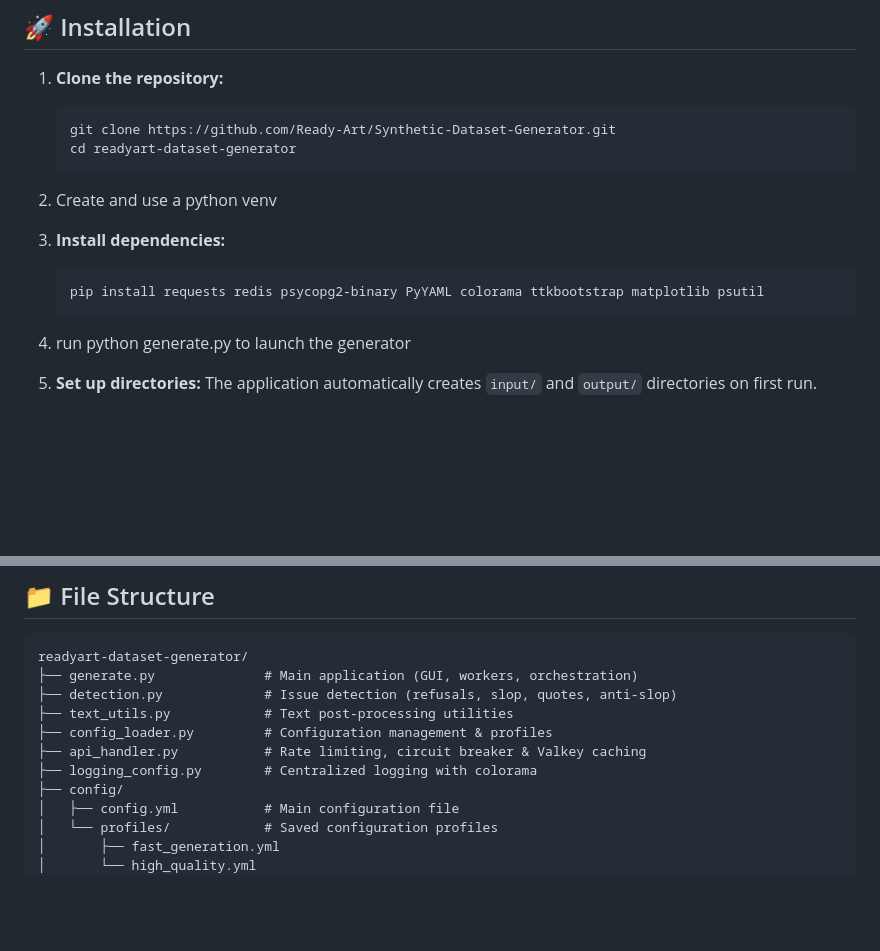
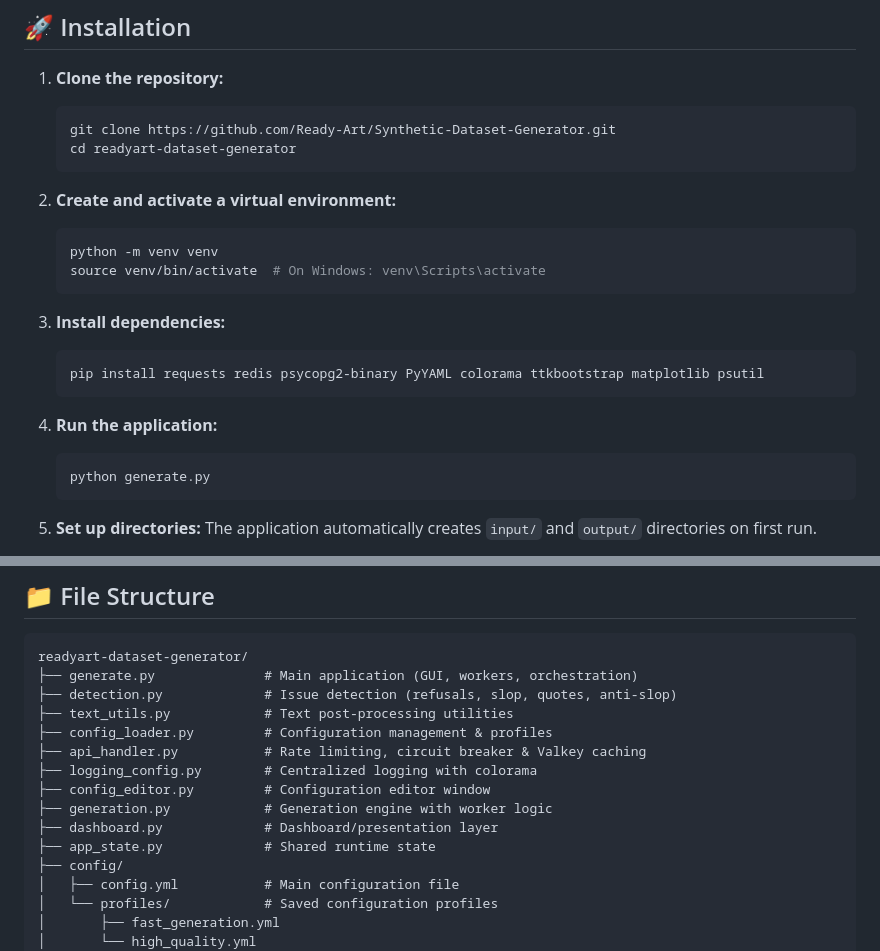
Before and after one commit to Ready-Art/Synthetic-Dataset-Generator, a Markdown page: README.md, 2 parts joined by grey strips. Rendered like a GitHub page; blank space fills up the shorter version.

````diff
--- a/README.md
+++ b/README.md
@@ -191,13 +191,21 @@ tkinter (usually included with Python)
    cd readyart-dataset-generator
    ```
 
-2. Create and use a python venv
+2. **Create and activate a virtual environment:**
+   ```bash
+   python -m venv venv
+   source venv/bin/activate  # On Windows: venv\Scripts\activate
+   ```
 
 3. **Install dependencies:**
    ```bash
    pip install requests redis psycopg2-binary PyYAML colorama ttkbootstrap matplotlib psutil
    ```
-4. run python generate.py to launch the generator
+
+4. **Run the application:**
+   ```bash
+   python generate.py
+   ```
 
 5. **Set up directories:**
    The application automatically creates `input/` and `output/` directories on first run.
@@ -666,6 +674,10 @@ readyart-dataset-generator/
 ├── config_loader.py         # Configuration management & profiles
 ├── api_handler.py           # Rate limiting, circuit breaker & Valkey caching
 ├── logging_config.py        # Centralized logging with colorama
+├── config_editor.py         # Configuration editor window
+├── generation.py            # Generation engine with worker logic
+├── dashboard.py             # Dashboard/presentation layer
+├── app_state.py             # Shared runtime state
 ├── config/
 │   ├── config.yml           # Main configuration file
 │   └── profiles/            # Saved configuration profiles
````
Also changed, not shown: other parts of README.md (+1 -1 lines).
